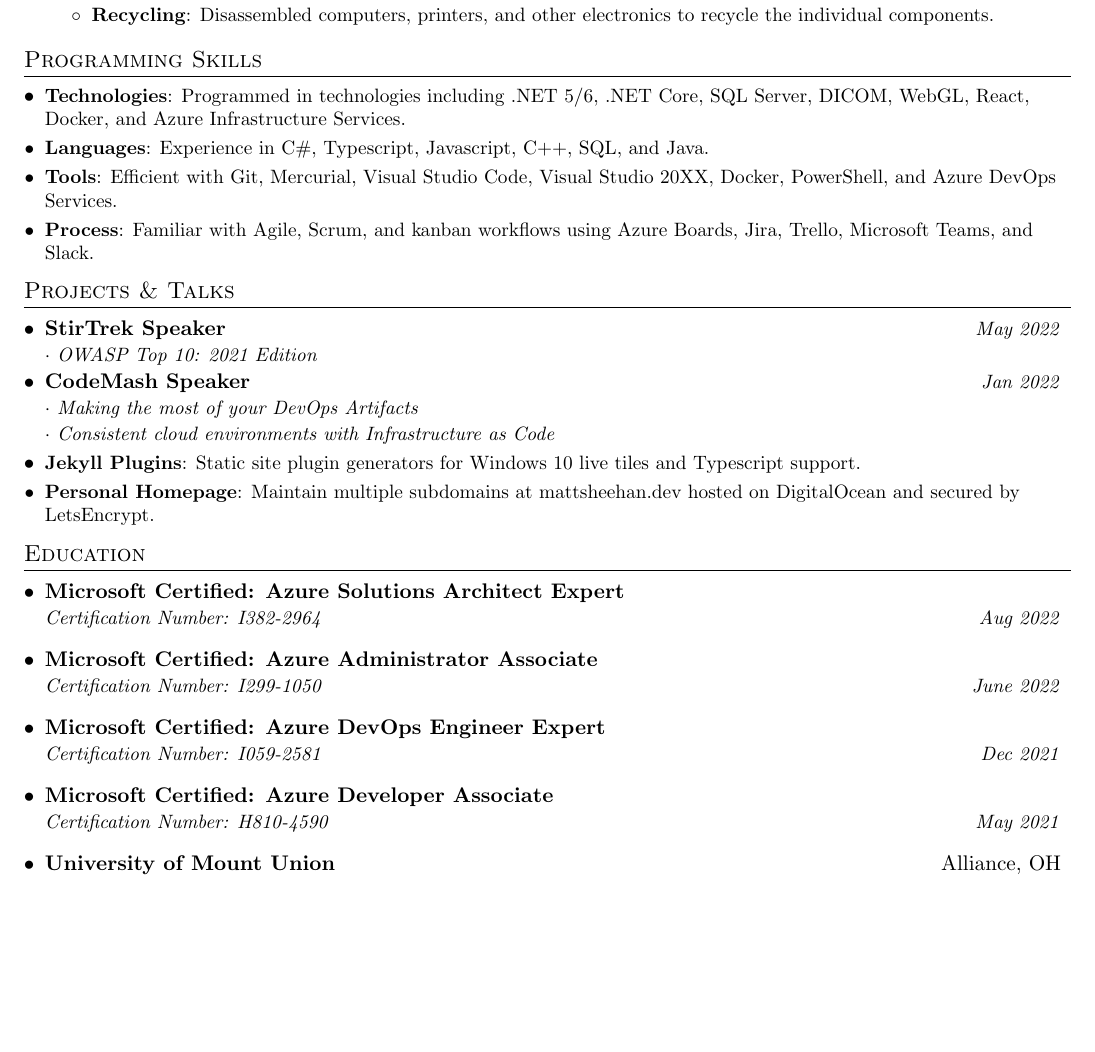
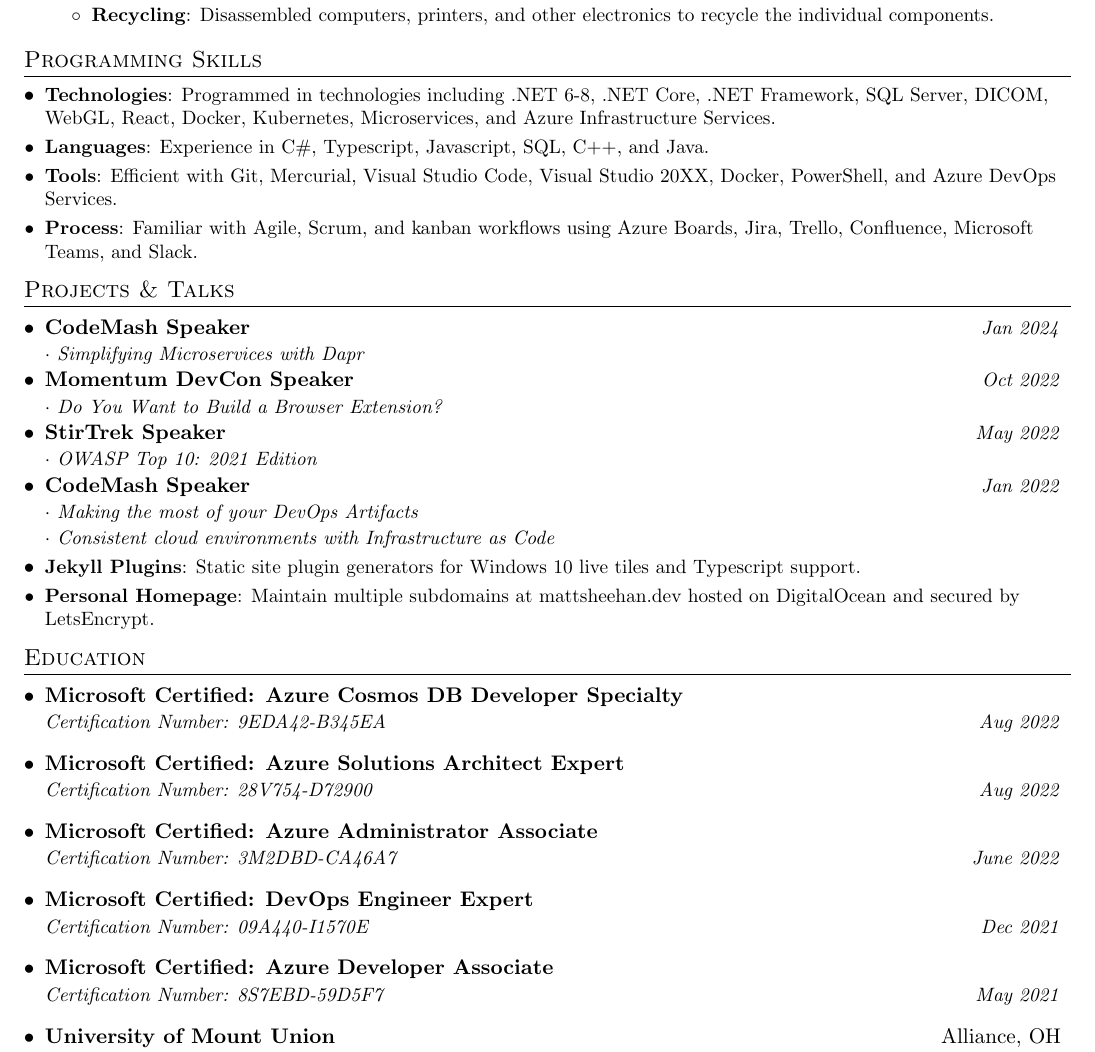
Before and after one commit to MattSheehanDev/resume, a LaTeX CV (matthew_sheehan_resume.tex): part of page 2 of 2, cut so that both start at the same text, the shorter picture padded with empty space. Compiled offline with pdfLaTeX.

Commit message:
update resume

```diff
--- a/matthew_sheehan_resume.tex
+++ b/matthew_sheehan_resume.tex
@@ -181,19 +195,25 @@
 \section{Programming Skills}
     \resumeSubHeadingListStart
         \resumeSubItem{Technologies}
-          {Programmed in technologies including .NET 5/6, .NET Core, SQL Server, DICOM, WebGL, React, Docker, and Azure Infrastructure Services.}
+          {Programmed in technologies including .NET 6-8, .NET Core, .NET Framework, SQL Server, DICOM, WebGL, React, Docker, Kubernetes, Microservices, and Azure Infrastructure Services.}
         \resumeSubItem{Languages}
-          {Experience in C\#, Typescript, Javascript, C++, SQL, and Java.}
+          {Experience in C\#, Typescript, Javascript, SQL, C++, and Java.}
         \resumeSubItem{Tools}
           {Efficient with Git, Mercurial, Visual Studio Code, Visual Studio 20XX, Docker, PowerShell, and Azure DevOps Services.}
         \resumeSubItem{Process}
-          {Familiar with Agile, Scrum, and kanban workflows using Azure Boards, Jira, Trello, Microsoft Teams, and Slack. }
+          {Familiar with Agile, Scrum, and kanban workflows using Azure Boards, Jira, Trello, Confluence, Microsoft Teams, and Slack. }
     \resumeSubHeadingListEnd
 
 
 %-----------PROJECTS-----------------
 \section{Projects \& Talks}
   \resumeSubHeadingListStart
+    \resumeSubheading
+      {CodeMash Speaker}{\textit{\small Jan 2024}}
+      {$\cdot$ Simplifying Microservices with Dapr}{}\vspace{-4pt}
+    \resumeSubheading
+      {Momentum DevCon Speaker}{\textit{\small Oct 2022}}
+      {$\cdot$ Do You Want to Build a Browser Extension?}{}\vspace{-4pt}
     \resumeSubheading
       {StirTrek Speaker}{\textit{\small May 2022}}
       {$\cdot$ OWASP Top 10: 2021 Edition}{}\vspace{-4pt}
@@ -214,17 +234,20 @@
 \section{Education}
   \resumeSubHeadingListStart
     \resumeSubheading
+      {Microsoft Certified: Azure Cosmos DB Developer Specialty}{}
+      {Certification Number: 9EDA42-B345EA}{Aug 2022}
+    \resumeSubheading
       {Microsoft Certified: Azure Solutions Architect Expert}{}
-      {Certification Number: I382-2964}{Aug 2022}
+      {Certification Number: 28V754-D72900}{Aug 2022}
     \resumeSubheading
       {Microsoft Certified: Azure Administrator Associate}{}
-      {Certification Number: I299-1050}{June 2022}
+      {Certification Number: 3M2DBD-CA46A7}{June 2022}
     \resumeSubheading
-      {Microsoft Certified: Azure DevOps Engineer Expert}{}
-      {Certification Number: I059-2581}{Dec 2021}
+      {Microsoft Certified: DevOps Engineer Expert}{}
+      {Certification Number: 09A440-I1570E}{Dec 2021}
     \resumeSubheading
       {Microsoft Certified: Azure Developer Associate}{}
-      {Certification Number: H810-4590}{May 2021}
+      {Certification Number: 8S7EBD-59D5F7}{May 2021}
     \resumeSubheading
       {University of Mount Union}{Alliance, OH}
       {Bachelor of Science, Pyschology;  GPA: 3.47}{Aug 2009 - May 2013}
```
Also changed, not shown: matthew_sheehan_resume.pdf, matthew_sheehan_resume.tex (14 more changed lines).
